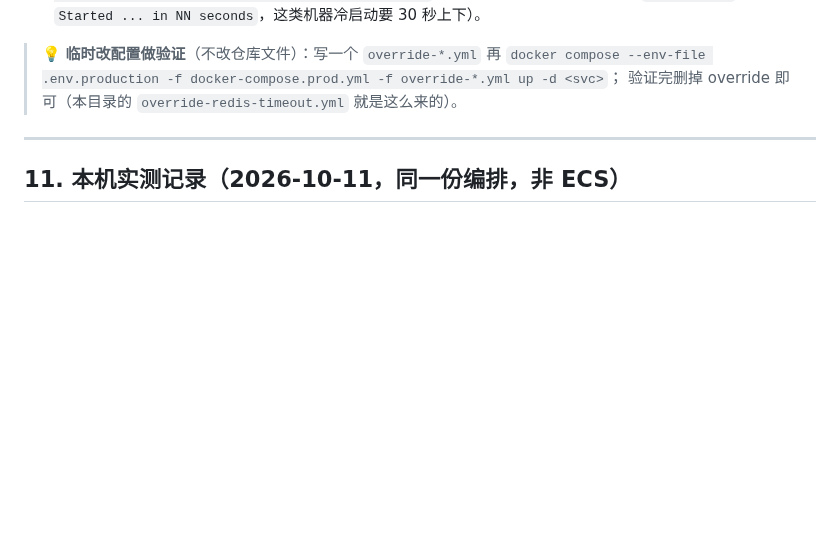
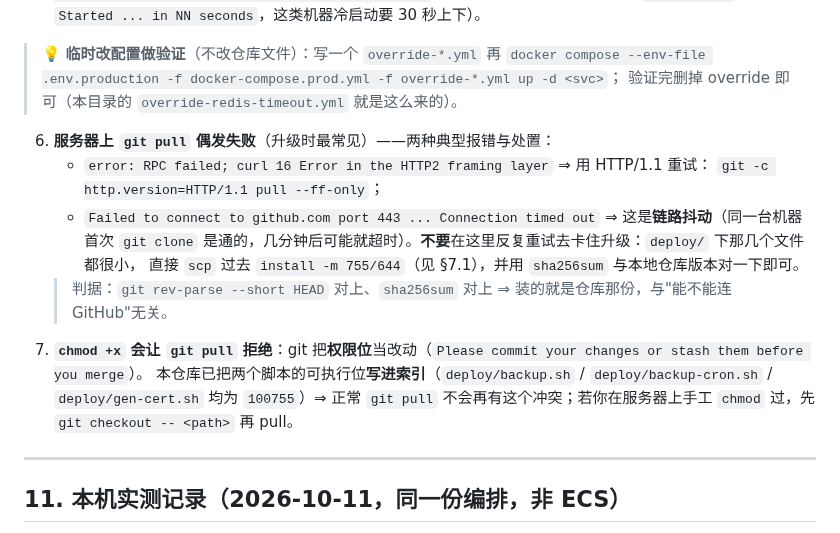
Before and after one commit to 7641751/aihub-platform, a Markdown page: deploy/README.md, the part around the change. Rendered like a GitHub page; blank space fills up the shorter version.

Commit message:
docs(deploy): record the git pull failure modes seen on the ecs host

```diff
--- a/deploy/README.md
+++ b/deploy/README.md
@@ -260,6 +260,17 @@ docker compose --env-file .env.production -f docker-compose.prod.yml config | gr
 > `docker compose --env-file .env.production -f docker-compose.prod.yml -f override-*.yml up -d <svc>`；
 > 验证完删掉 override 即可（本目录的 `override-redis-timeout.yml` 就是这么来的）。
 
+6. **服务器上 `git pull` 偶发失败**（升级时最常见）——两种典型报错与处置：
+   - `error: RPC failed; curl 16 Error in the HTTP2 framing layer` ⇒ 用 HTTP/1.1 重试：
+     `git -c http.version=HTTP/1.1 pull --ff-only`；
+   - `Failed to connect to github.com port 443 ... Connection timed out` ⇒ 这是**链路抖动**（同一台机器首次
+     `git clone` 是通的，几分钟后可能就超时）。**不要**在这里反复重试去卡住升级：`deploy/` 下那几个文件都很小，
+     直接 `scp` 过去 `install -m 755/644`（见 §7.1），并用 `sha256sum` 与本地仓库版本对一下即可。
+   > 判据：`git rev-parse --short HEAD` 对上、`sha256sum` 对上 ⇒ 装的就是仓库那份，与"能不能连 GitHub"无关。
+7. **`chmod +x` 会让 `git pull` 拒绝**：git 把**权限位**当改动（`Please commit your changes or stash them before you merge`）。
+   本仓库已把两个脚本的可执行位**写进索引**（`deploy/backup.sh` / `deploy/backup-cron.sh` / `deploy/gen-cert.sh`
+   均为 `100755`）⇒ 正常 `git pull` 不会再有这个冲突；若你在服务器上手工 `chmod` 过，先 `git checkout -- <path>` 再 pull。
+
 ---
 
 ## 11. 本机实测记录（2026-10-11，**同一份编排**，非 ECS）
```
